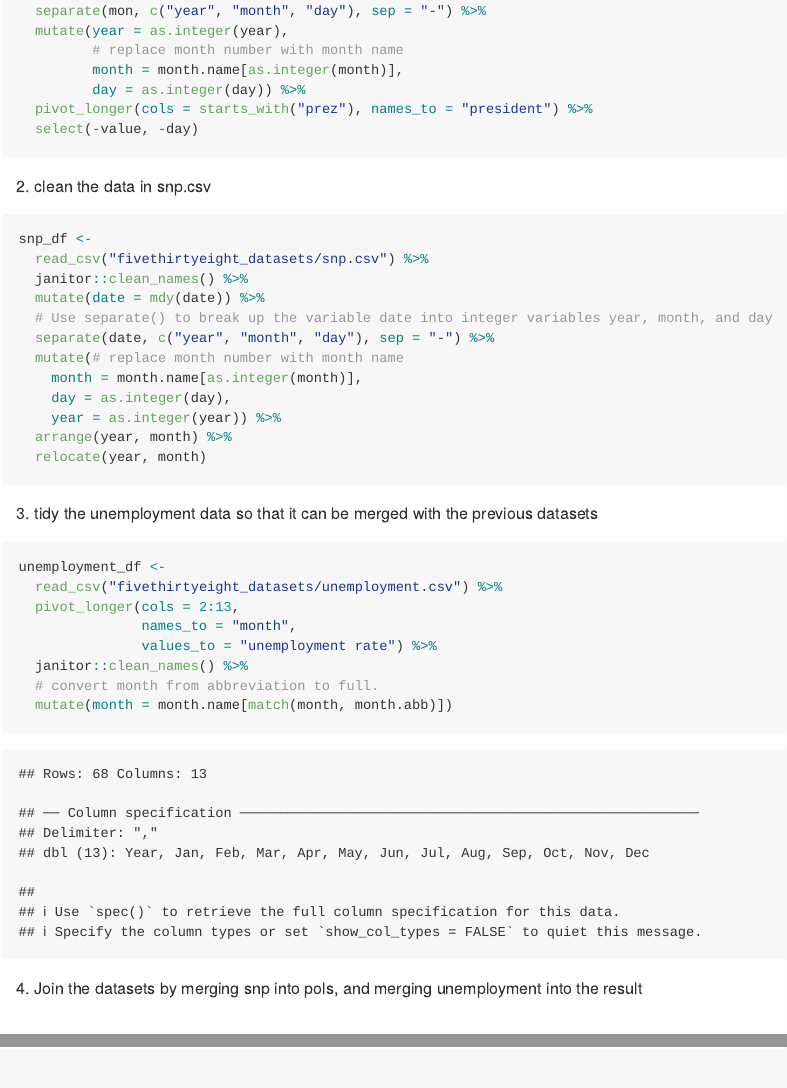
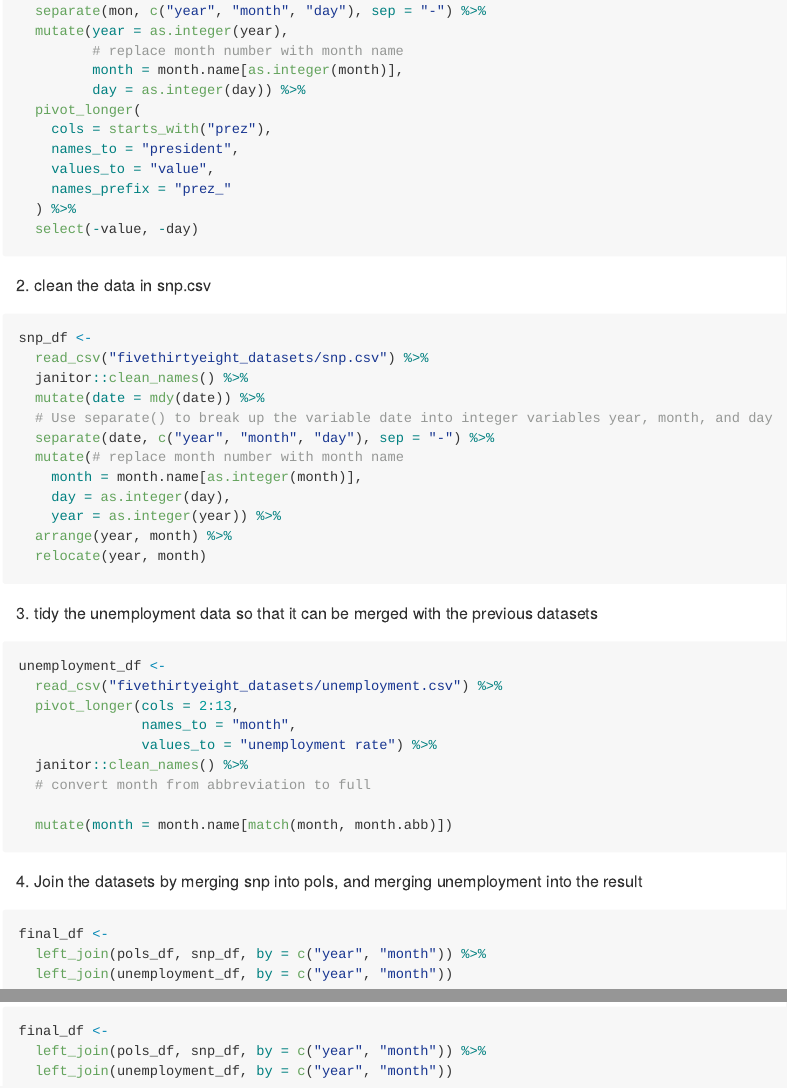
Before and after one commit to Hyuvo/p8105_hw2_CongyangXIe, an R Markdown document (p8105_hw2_CongyangXie.Rmd): the page in a window 1100 px wide, from 2440 px down before the commit and from 2420 px down after it, so that both start at the same text, and a second part further down, joined at a grey line. The pictures show the output file p8105_hw2_CongyangXie.md that the author committed with the source, drawn offline in the style of GitHub; long lines of code are wrapped.

Commit message:
join 3 forms together

````diff
--- a/p8105_hw2_CongyangXie.Rmd
+++ b/p8105_hw2_CongyangXie.Rmd
@@ -88,7 +87,12 @@ pols_df <-
          # replace month number with month name
          month = month.name[as.integer(month)],
          day = as.integer(day)) %>%
-  pivot_longer(cols = starts_with("prez"), names_to = "president") %>%
+  pivot_longer(
+    cols = starts_with("prez"),
+    names_to = "president",
+    values_to = "value",
+    names_prefix = "prez_"
+  ) %>%
   select(-value, -day)
 
 ```
@@ -111,17 +115,20 @@ snp_df <-
 
 
 3. tidy the unemployment data so that it can be merged with the previous datasets
-```{r}
+```{r, message=FALSE}
 unemployment_df <-
   read_csv("fivethirtyeight_datasets/unemployment.csv") %>%
   pivot_longer(cols = 2:13,
                names_to = "month",
                values_to = "unemployment rate") %>%
   janitor::clean_names() %>%
-  # convert month from abbreviation to full.
+  # convert month from abbreviation to full
+
   mutate(month = month.name[match(month, month.abb)])
 ```
 4. Join the datasets by merging snp into pols, and merging unemployment into the result
 ```{r}
-
+final_df <-
+  left_join(pols_df, snp_df, by = c("year", "month")) %>%
+  left_join(unemployment_df, by = c("year", "month"))
 ```
````
Also changed, not shown: p8105_hw2_CongyangXie.md, p8105_hw2_CongyangXie.Rmd (1 more changed lines).
